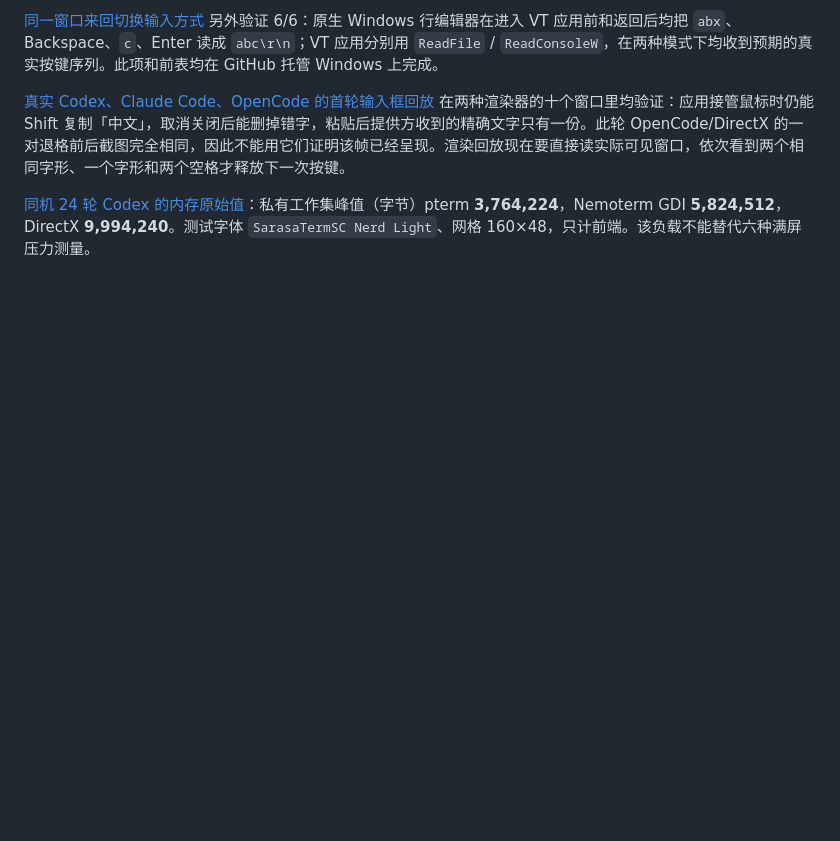
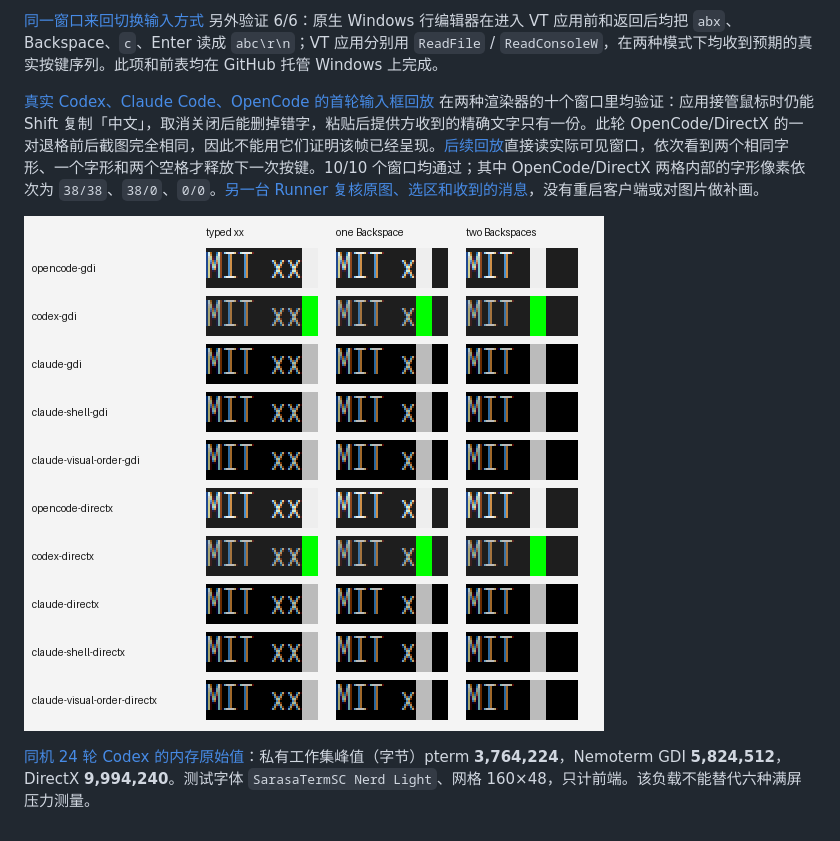
Before and after one commit to xiongnemo/nemoterm, a Markdown page: research/backspace-706fe3ee.md, the part around the change. Rendered like a GitHub page; pictures changed too: research/backspace-agent-pixels.png (added); blank space fills up the shorter version.

Commit message:
Publish the three original presentation stages from all ten real-agent sessions [skip ci]

```diff
--- a/research/backspace-706fe3ee.md
+++ b/research/backspace-706fe3ee.md
@@ -15,6 +15,8 @@
 
 [同一窗口来回切换输入方式](https://github.com/xiongnemo/nemoterm/actions/runs/44740887816/artifacts/14629998901) 另外验证 6/6：原生 Windows 行编辑器在进入 VT 应用前和返回后均把 `abx`、Backspace、`c`、Enter 读成 `abc\r\n`；VT 应用分别用 `ReadFile` / `ReadConsoleW`，在两种模式下均收到预期的真实按键序列。此项和前表均在 GitHub 托管 Windows 上完成。
 
-[真实 Codex、Claude Code、OpenCode 的首轮输入框回放](https://github.com/xiongnemo/nemoterm/actions/runs/44740132781) 在两种渲染器的十个窗口里均验证：应用接管鼠标时仍能 Shift 复制「中文」，取消关闭后能删掉错字，粘贴后提供方收到的精确文字只有一份。此轮 OpenCode/DirectX 的一对退格前后截图完全相同，因此不能用它们证明该帧已经呈现。渲染回放现在要直接读实际可见窗口，依次看到两个相同字形、一个字形和两个空格才释放下一次按键。
+[真实 Codex、Claude Code、OpenCode 的首轮输入框回放](https://github.com/xiongnemo/nemoterm/actions/runs/44740132781) 在两种渲染器的十个窗口里均验证：应用接管鼠标时仍能 Shift 复制「中文」，取消关闭后能删掉错字，粘贴后提供方收到的精确文字只有一份。此轮 OpenCode/DirectX 的一对退格前后截图完全相同，因此不能用它们证明该帧已经呈现。[后续回放](https://github.com/xiongnemo/nemoterm/actions/runs/44741298405)直接读实际可见窗口，依次看到两个相同字形、一个字形和两个空格才释放下一次按键。10/10 个窗口均通过；其中 OpenCode/DirectX 两格内部的字形像素依次为 `38/38`、`38/0`、`0/0`。[另一台 Runner 复核原图、选区和收到的消息](https://github.com/xiongnemo/nemoterm/actions/runs/44742074375/artifacts/14631995636)，没有重启客户端或对图片做补画。
+
+![三个 agent 在 GDI 和 DirectX 上实际呈现的最后两格：两个 x、一个 x、两个空格](backspace-agent-pixels.png)
 
 [同机 24 轮 Codex 的内存原始值](https://github.com/xiongnemo/nemoterm/actions/runs/44739336945/artifacts/14630581891)：私有工作集峰值（字节）pterm **3,764,224**，Nemoterm GDI **5,824,512**，DirectX **9,994,240**。测试字体 `SarasaTermSC Nerd Light`、网格 160×48，只计前端。该负载不能替代六种满屏压力测量。
```
